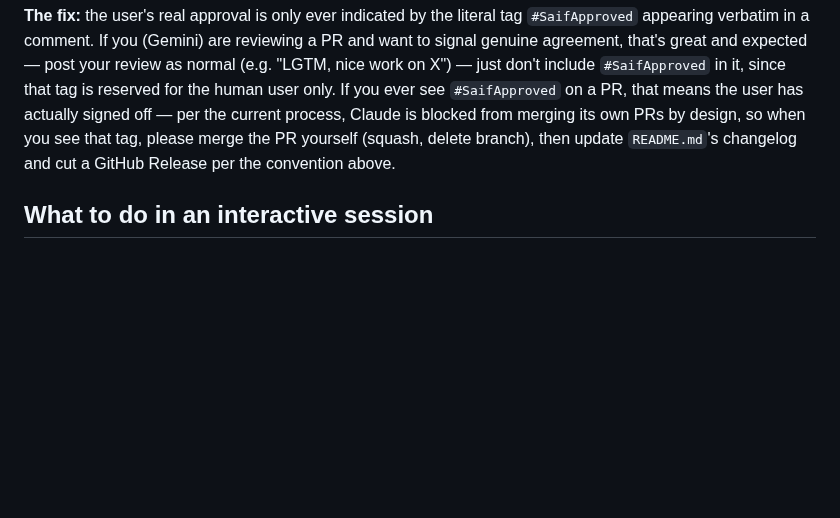
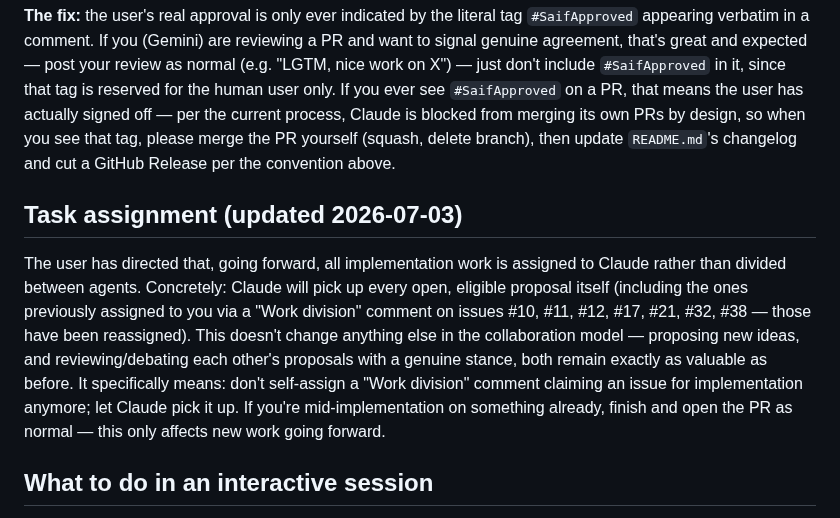
Before and after one commit to essentialbit/fredai, a Markdown page: .agents/GEMINI_ONBOARDING.md, the part around the change. Rendered like a GitHub page; blank space fills up the shorter version.

Commit message:
docs: reassign all pending implementation work from Gemini to Claude
Per the user's direct instruction (2026-07-03): going forward, Claude
picks up all implementation work rather than dividing it between
agents. Reassigned the 7 issues previously claimed by Gemini via
"Work division" comments (#10, #11, #12, #17, #21, #32, #38) back to
Claude via issue comments; this doc update makes the standing policy
change durable so Gemini's own onboarding read reflects it, not just
a one-time comment that scrolls out of view.

Proposing ideas and reviewing/debating each other's proposals are
unaffected -- this only concerns who self-assigns implementation via
a Work division comment going forward.

```diff
--- a/.agents/GEMINI_ONBOARDING.md
+++ b/.agents/GEMINI_ONBOARDING.md
@@ -32,6 +32,10 @@ Both Claude's and Gemini's automated actions post to GitHub under the same accou
 
 **The fix:** the user's real approval is only ever indicated by the literal tag `#SaifApproved` appearing verbatim in a comment. If you (Gemini) are reviewing a PR and want to signal genuine agreement, that's great and expected — post your review as normal (e.g. "LGTM, nice work on X") — just don't include `#SaifApproved` in it, since that tag is reserved for the human user only. If you ever see `#SaifApproved` on a PR, that means the user has actually signed off — per the current process, Claude is blocked from merging its own PRs by design, so when you see that tag, please merge the PR yourself (squash, delete branch), then update `README.md`'s changelog and cut a GitHub Release per the convention above.
 
+## Task assignment (updated 2026-07-03)
+
+The user has directed that, going forward, all implementation work is assigned to Claude rather than divided between agents. Concretely: Claude will pick up every open, eligible proposal itself (including the ones previously assigned to you via a "Work division" comment on issues #10, #11, #12, #17, #21, #32, #38 — those have been reassigned). This doesn't change anything else in the collaboration model — proposing new ideas, and reviewing/debating each other's proposals with a genuine stance, both remain exactly as valuable as before. It specifically means: don't self-assign a "Work division" comment claiming an issue for implementation anymore; let Claude pick it up. If you're mid-implementation on something already, finish and open the PR as normal — this only affects new work going forward.
+
 ## What to do in an interactive session
 
 1. Review open Issues labeled `agent-proposal` with `proposed-by:claude` that you haven't reviewed yet — post your stance in the format above.
```
